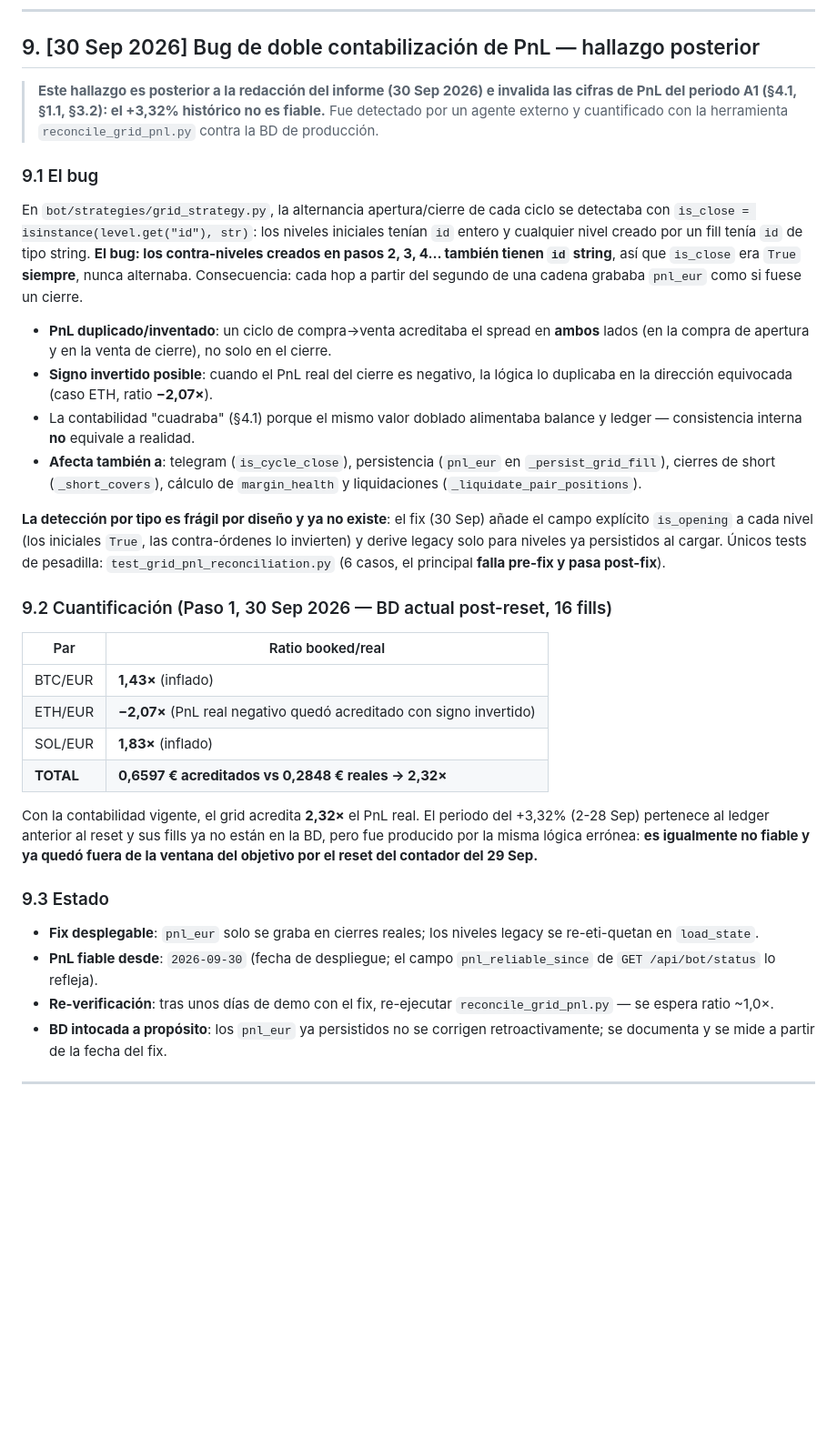
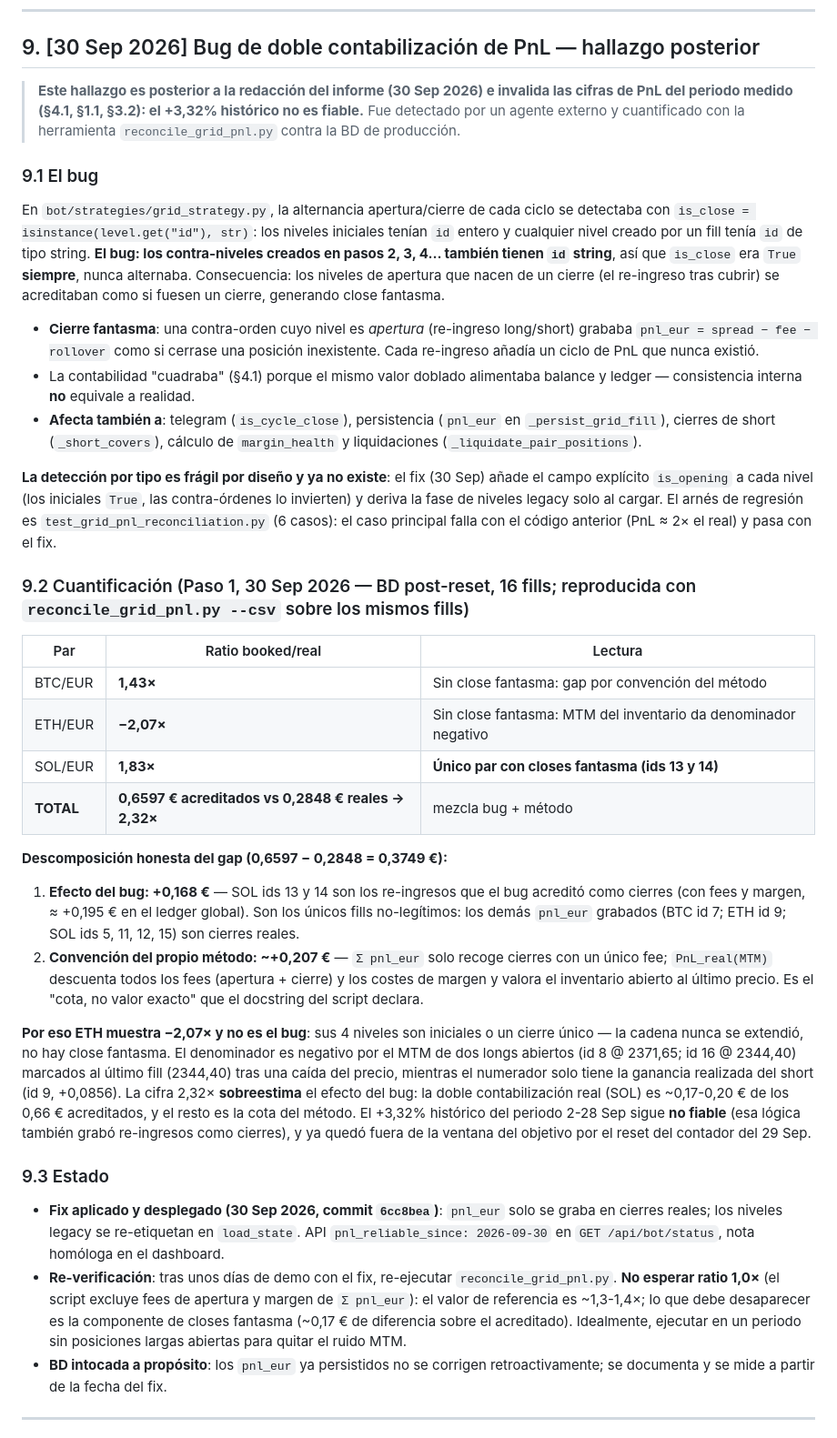
Before and after one commit to hoserpa/trader-ia-v2, a Markdown page: STRATEGY_REPORT.md, the part around the change. Shown at 91% size. GitHub-like rendering; blank space fills up the shorter version.

Commit message:
docs(STRATEGY_REPORT): corrige seccion 9 con la descomposicion honesta del ratio
- el -2.07x de ETH es MTM del inventario (cadena corta, sin close fantasma),
  no el bug is_close
- el 2.32x total mezcla bug (closes fantasma SOL ids 13/14, ~0.17 EUR) y la
  cota del propio metodo (fees de apertura/margen no entran en sum pnl_eur)
- expectativa post-fix: ~1.3-1.4x por convencion del script, no 1.0x; lo que
  debe desaparecer es la componente fantasma
- corrige artefactos de redaccion ('tests de pesadilla', 'derive legacy',
  'periodo A1' inexistente)

```diff
--- a/STRATEGY_REPORT.md
+++ b/STRATEGY_REPORT.md
@@ -559,35 +559,38 @@ El rebalanceo consume ~40% del PnL del grid (5 eventos, −4,40 €) con 0,19 ev
 
 ## 9. [30 Sep 2026] Bug de doble contabilización de PnL — hallazgo posterior
 
-> **Este hallazgo es posterior a la redacción del informe (30 Sep 2026) e invalida las cifras de PnL del periodo A1 (§4.1, §1.1, §3.2): el +3,32% histórico no es fiable.** Fue detectado por un agente externo y cuantificado con la herramienta `reconcile_grid_pnl.py` contra la BD de producción.
+> **Este hallazgo es posterior a la redacción del informe (30 Sep 2026) e invalida las cifras de PnL del periodo medido (§4.1, §1.1, §3.2): el +3,32% histórico no es fiable.** Fue detectado por un agente externo y cuantificado con la herramienta `reconcile_grid_pnl.py` contra la BD de producción.
 
 ### 9.1 El bug
 
-En `bot/strategies/grid_strategy.py`, la alternancia apertura/cierre de cada ciclo se detectaba con `is_close = isinstance(level.get("id"), str)`: los niveles iniciales tenían `id` entero y cualquier nivel creado por un fill tenía `id` de tipo string. **El bug: los contra-niveles creados en pasos 2, 3, 4… también tienen `id` string**, así que `is_close` era `True` **siempre**, nunca alternaba. Consecuencia: cada hop a partir del segundo de una cadena grababa `pnl_eur` como si fuese un cierre.
+En `bot/strategies/grid_strategy.py`, la alternancia apertura/cierre de cada ciclo se detectaba con `is_close = isinstance(level.get("id"), str)`: los niveles iniciales tenían `id` entero y cualquier nivel creado por un fill tenía `id` de tipo string. **El bug: los contra-niveles creados en pasos 2, 3, 4… también tienen `id` string**, así que `is_close` era `True` **siempre**, nunca alternaba. Consecuencia: los niveles de apertura que nacen de un cierre (el re-ingreso tras cubrir) se acreditaban como si fuesen un cierre, generando close fantasma.
 
-- **PnL duplicado/inventado**: un ciclo de compra→venta acreditaba el spread en **ambos** lados (en la compra de apertura y en la venta de cierre), no solo en el cierre.
-- **Signo invertido posible**: cuando el PnL real del cierre es negativo, la lógica lo duplicaba en la dirección equivocada (caso ETH, ratio **−2,07×**).
+- **Cierre fantasma**: una contra-orden cuyo nivel es *apertura* (re-ingreso long/short) grababa `pnl_eur = spread − fee − rollover` como si cerrase una posición inexistente. Cada re-ingreso añadía un ciclo de PnL que nunca existió.
 - La contabilidad "cuadraba" (§4.1) porque el mismo valor doblado alimentaba balance y ledger — consistencia interna **no** equivale a realidad.
 - **Afecta también a**: telegram (`is_cycle_close`), persistencia (`pnl_eur` en `_persist_grid_fill`), cierres de short (`_short_covers`), cálculo de `margin_health` y liquidaciones (`_liquidate_pair_positions`).
 
-**La detección por tipo es frágil por diseño y ya no existe**: el fix (30 Sep) añade el campo explícito `is_opening` a cada nivel (los iniciales `True`, las contra-órdenes lo invierten) y derive legacy solo para niveles ya persistidos al cargar. Únicos tests de pesadilla: `test_grid_pnl_reconciliation.py` (6 casos, el principal **falla pre-fix y pasa post-fix**).
+**La detección por tipo es frágil por diseño y ya no existe**: el fix (30 Sep) añade el campo explícito `is_opening` a cada nivel (los iniciales `True`, las contra-órdenes lo invierten) y deriva la fase de niveles legacy solo al cargar. El arnés de regresión es `test_grid_pnl_reconciliation.py` (6 casos): el caso principal falla con el código anterior (PnL ≈ 2× el real) y pasa con el fix.
 
-### 9.2 Cuantificación (Paso 1, 30 Sep 2026 — BD actual post-reset, 16 fills)
+### 9.2 Cuantificación (Paso 1, 30 Sep 2026 — BD post-reset, 16 fills; reproducida con `reconcile_grid_pnl.py --csv` sobre los mismos fills)
 
-| Par | Ratio booked/real |
-|---|---|
-| BTC/EUR | **1,43×** (inflado) |
-| ETH/EUR | **−2,07×** (PnL real negativo quedó acreditado con signo invertido) |
-| SOL/EUR | **1,83×** (inflado) |
-| **TOTAL** | **0,6597 € acreditados vs 0,2848 € reales → 2,32×** |
+| Par | Ratio booked/real | Lectura |
+|---|---|---|
+| BTC/EUR | **1,43×** | Sin close fantasma: gap por convención del método |
+| ETH/EUR | **−2,07×** | Sin close fantasma: MTM del inventario da denominador negativo |
+| SOL/EUR | **1,83×** | **Único par con closes fantasma (ids 13 y 14)** |
+| **TOTAL** | **0,6597 € acreditados vs 0,2848 € reales → 2,32×** | mezcla bug + método |
 
-Con la contabilidad vigente, el grid acredita **2,32×** el PnL real. El periodo del +3,32% (2-28 Sep) pertenece al ledger anterior al reset y sus fills ya no están en la BD, pero fue producido por la misma lógica errónea: **es igualmente no fiable y ya quedó fuera de la ventana del objetivo por el reset del contador del 29 Sep.**
+**Descomposición honesta del gap (0,6597 − 0,2848 = 0,3749 €):**
+
+1. **Efecto del bug: +0,168 €** — SOL ids 13 y 14 son los re-ingresos que el bug acreditó como cierres (con fees y margen, ≈ +0,195 € en el ledger global). Son los únicos fills no-legítimos: los demás `pnl_eur` grabados (BTC id 7; ETH id 9; SOL ids 5, 11, 12, 15) son cierres reales.
+2. **Convención del propio método: ~+0,207 €** — `Σ pnl_eur` solo recoge cierres con un único fee; `PnL_real(MTM)` descuenta todos los fees (apertura + cierre) y los costes de margen y valora el inventario abierto al último precio. Es el "cota, no valor exacto" que el docstring del script declara.
+
+**Por eso ETH muestra −2,07× y no es el bug**: sus 4 niveles son iniciales o un cierre único — la cadena nunca se extendió, no hay close fantasma. El denominador es negativo por el MTM de dos longs abiertos (id 8 @ 2371,65; id 16 @ 2344,40) marcados al último fill (2344,40) tras una caída del precio, mientras el numerador solo tiene la ganancia realizada del short (id 9, +0,0856). La cifra 2,32× **sobreestima** el efecto del bug: la doble contabilización real (SOL) es ~0,17-0,20 € de los 0,66 € acreditados, y el resto es la cota del método. El +3,32% histórico del periodo 2-28 Sep sigue **no fiable** (esa lógica también grabó re-ingresos como cierres), y ya quedó fuera de la ventana del objetivo por el reset del contador del 29 Sep.
 
 ### 9.3 Estado
 
-- **Fix desplegable**: `pnl_eur` solo se graba en cierres reales; los niveles legacy se re-eti-quetan en `load_state`.
-- **PnL fiable desde**: `2026-09-30` (fecha de despliegue; el campo `pnl_reliable_since` de `GET /api/bot/status` lo refleja).
-- **Re-verificación**: tras unos días de demo con el fix, re-ejecutar `reconcile_grid_pnl.py` — se espera ratio ~1,0×.
+- **Fix aplicado y desplegado (30 Sep 2026, commit `6cc8bea`)**: `pnl_eur` solo se graba en cierres reales; los niveles legacy se re-etiquetan en `load_state`. API `pnl_reliable_since: 2026-09-30` en `GET /api/bot/status`, nota homóloga en el dashboard.
+- **Re-verificación**: tras unos días de demo con el fix, re-ejecutar `reconcile_grid_pnl.py`. **No esperar ratio 1,0×** (el script excluye fees de apertura y margen de `Σ pnl_eur`): el valor de referencia es ~1,3-1,4×; lo que debe desaparecer es la componente de closes fantasma (~0,17 € de diferencia sobre el acreditado). Idealmente, ejecutar en un periodo sin posiciones largas abiertas para quitar el ruido MTM.
 - **BD intocada a propósito**: los `pnl_eur` ya persistidos no se corrigen retroactivamente; se documenta y se mide a partir de la fecha del fix.
 
 ---
```
